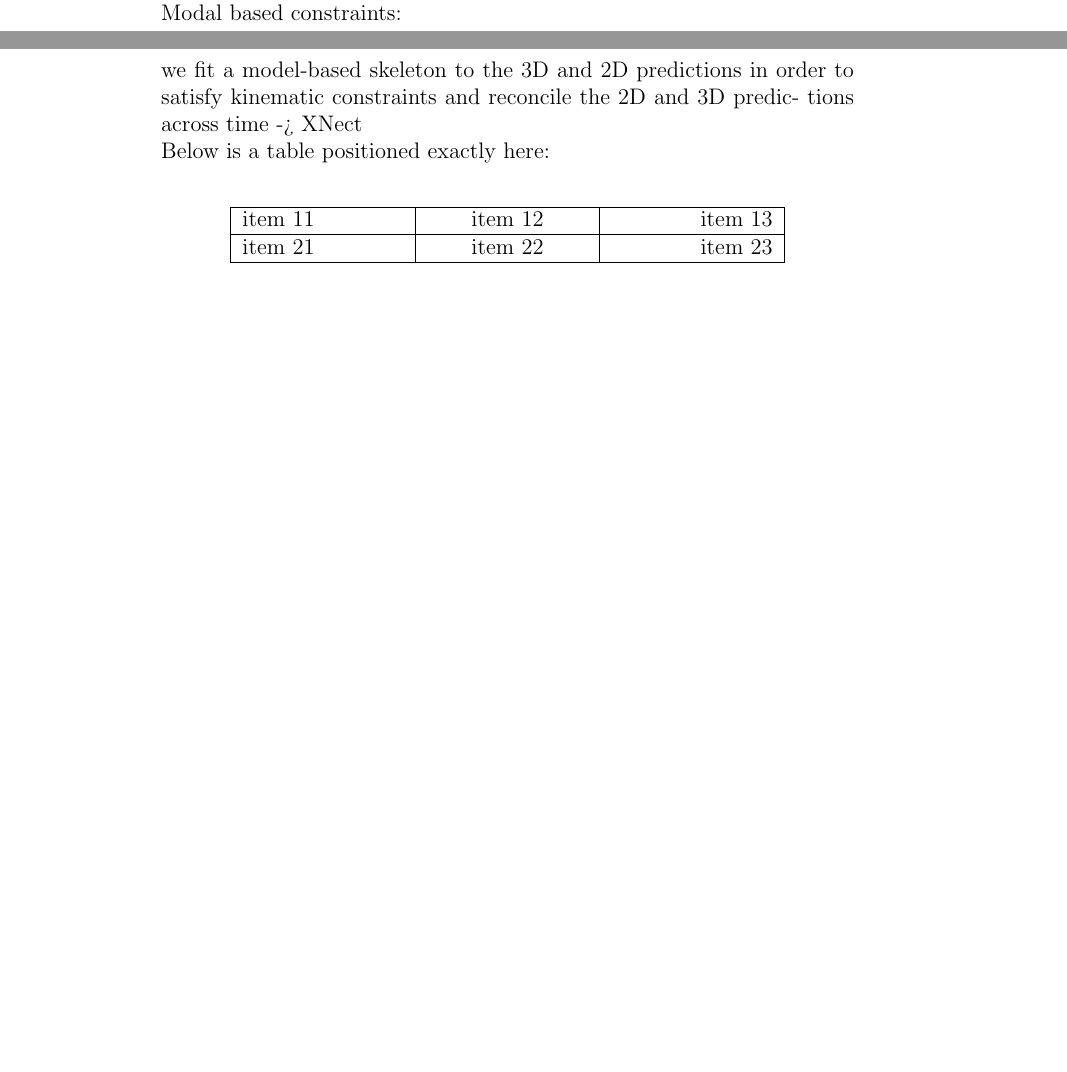
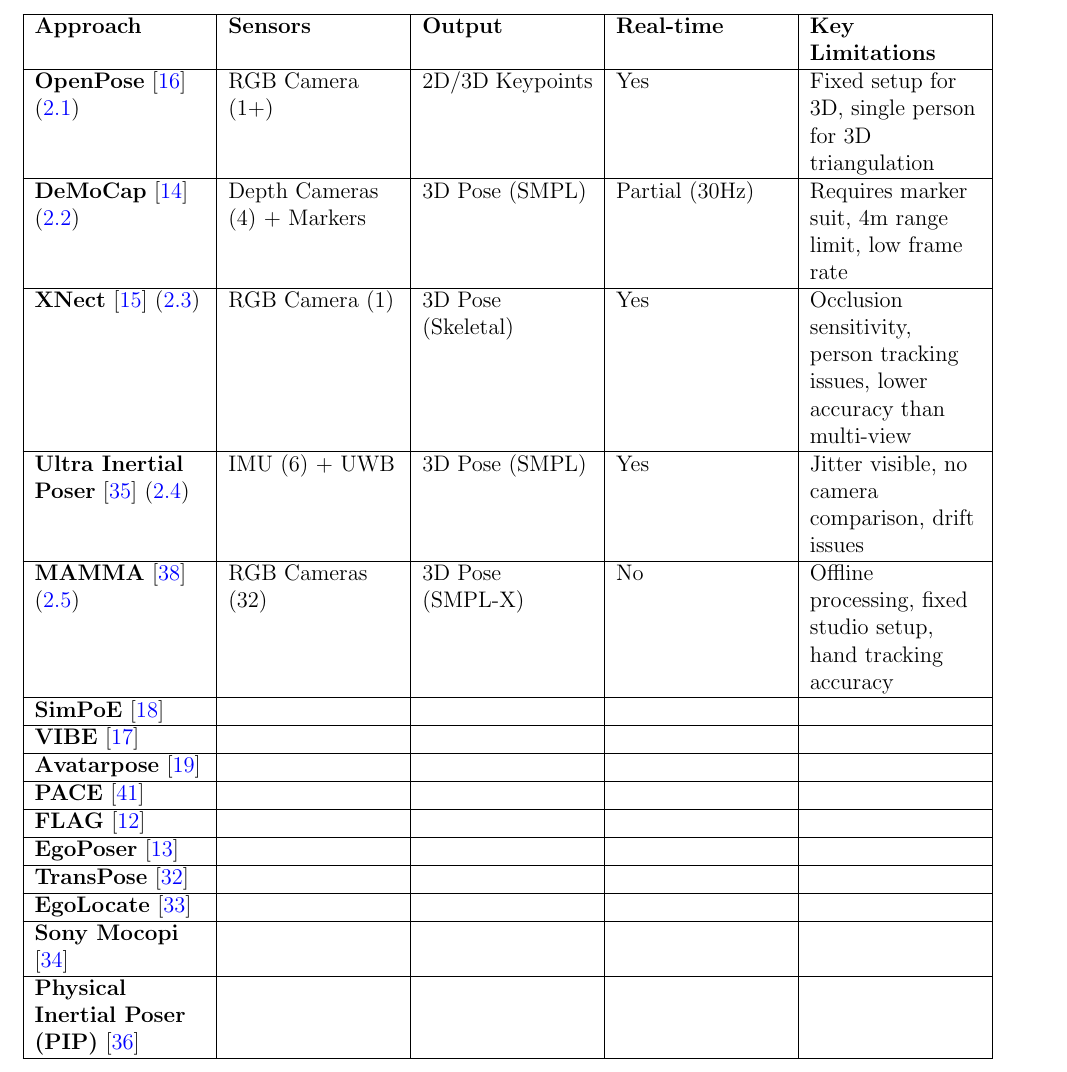
Before and after one commit to Emanum/motion-capture-seminar, a LaTeX document (main.tex, which reads sections/Comparision.tex): two parts of pages 11 and 12 of 19 before the commit and part of page 12 of 19 after it, the two joined at a grey line, cut at the place of the change, the shorter picture padded with empty space. Compiled offline with pdfLaTeX.

Commit message:
init table

```diff
--- a/sections/Comparision.tex
+++ b/sections/Comparision.tex
@@ -4,25 +4,56 @@
 While you don't have to include a discussion section, it is encouraged that you try to add to existing knowledge in some way. This may be through comparison of existing methods, critical reflection, etc.
 
 
-Modal based constraints:
+% Modal based constraints:
 
 
-we fit a model-based skeleton to the 3D and 2D predictions in order
-to satisfy kinematic constraints and reconcile the 2D and 3D predic-
-tions across time -> XNect
+% we fit a model-based skeleton to the 3D and 2D predictions in order
+% to satisfy kinematic constraints and reconcile the 2D and 3D predic-
+% tions across time -> XNect
 
 
-Below is a table positioned exactly here:\\
-\begin{center}
-\begin{tabularx}{0.8\textwidth} {
+% Below is a table positioned exactly here:\\
+
+\noindent\makebox[\textwidth]{%
+\begin{tabularx}{1.4\textwidth} {
   | >{\raggedright\arraybackslash}X
-  | >{\centering\arraybackslash}X
-  | >{\raggedleft\arraybackslash}X | }
+  | >{\raggedright\arraybackslash}X
+  | >{\raggedright\arraybackslash}X
+  | >{\raggedright\arraybackslash}X
+  | >{\raggedright\arraybackslash}X | }
  \hline
- item 11 & item 12 & item 13 \\
+ \textbf{Approach} & \textbf{Sensors} & \textbf{Output} & \textbf{Real-time} & \textbf{Key Limitations} \\
  \hline
- item 21  & item 22  & item 23  \\
+ \textbf{OpenPose} \cite{openPose} (\ref{method_openpose}) & RGB Camera (1+) & 2D/3D Keypoints & Yes & Fixed setup for 3D, single person for 3D triangulation \\
+ \hline
+ \textbf{DeMoCap} \cite{chatzitofis2021democap} (\ref{method_democap}) & Depth Cameras (4) + Markers & 3D Pose (SMPL) & Partial (30Hz) & Requires marker suit, 4m range limit, low frame rate \\
+ \hline
+ \textbf{XNect} \cite{mehta_xnect_2020} (\ref{method_xnect}) & RGB Camera (1) & 3D Pose (Skeletal) & Yes & Occlusion sensitivity, person tracking issues, lower accuracy than multi-view \\
+ \hline
+ \textbf{Ultra Inertial Poser} \cite{UltraInertialPoser} (\ref{method_uip}) & IMU (6) + UWB & 3D Pose (SMPL) & Yes & Jitter visible, no camera comparison, drift issues \\
+ \hline
+ \textbf{MAMMA} \cite{cuevas2025mamma} (\ref{method_mamma}) & RGB Cameras (32) & 3D Pose (SMPL-X) & No & Offline processing, fixed studio setup, hand tracking accuracy \\
+ \hline
+ \textbf{SimPoE} \cite{simpoe} & & & & \\
+ \hline
+ \textbf{VIBE} \cite{VIBE} & & & & \\
+ \hline
+ \textbf{Avatarpose} \cite{leonardis_avatarpose_2025} & & & & \\
+ \hline
+ \textbf{PACE} \cite{PACE} & & & & \\
+ \hline
+ \textbf{FLAG} \cite{FLAG} & & & & \\
+ \hline
+ \textbf{EgoPoser} \cite{jiang2024egoposer} & & & & \\
+ \hline
+ \textbf{TransPose} \cite{TransPose} & & & & \\
+ \hline
+ \textbf{EgoLocate} \cite{EgoLocate2023} & & & & \\
+ \hline
+ \textbf{Sony Mocopi} \cite{mocopi} & & & & \\
+ \hline
+ \textbf{Physical Inertial Poser (PIP)} \cite{PIPCVPR2022} & & & & \\
 \hline
-\end{tabularx}
-\end{center}
+\end{tabularx}%
+}
 \pagebreak
```
Also changed, not shown: main.tex (+6 -6 lines), references.bib (+1 -0 lines), sections/Methods.tex (+6 -0 lines).
